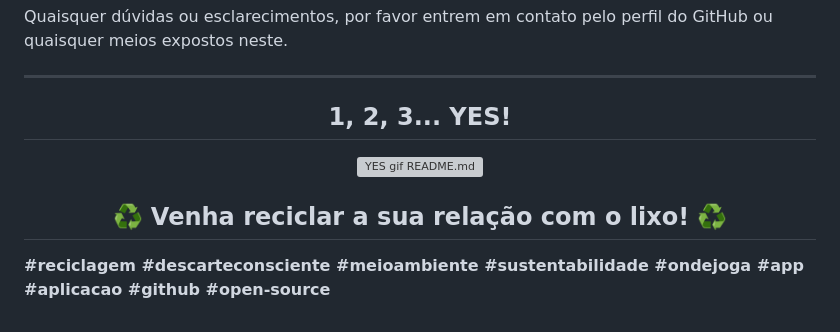
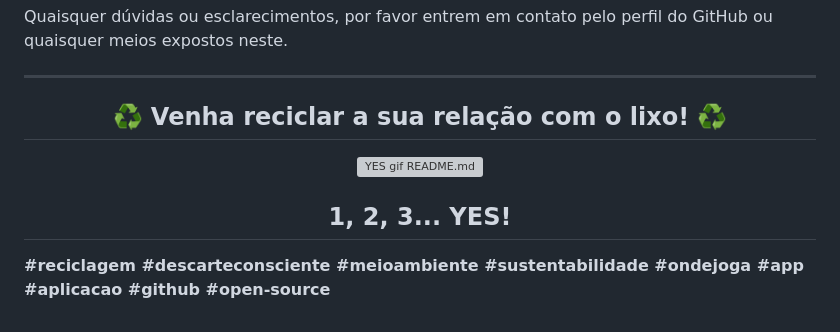
Before and after one commit to wellingtonmnf/onde_joga_isso_fora, a Markdown page: README.md, the part around the change printed below. Rendered like a GitHub page; folded sections open; grey boxes are pictures that could not be loaded.

Commit message:
Atualização README.md

```diff
--- a/README.md
+++ b/README.md
@@ -147,11 +147,11 @@ Quaisquer dúvidas ou esclarecimentos, por favor entrem em contato pelo perfil d
 
 <div id="mensagem" align="center">
 
-## 1, 2, 3... YES!
+## ♻️ Venha reciclar a sua relação com o lixo! ♻️
 
 <img src="imagens/giphy.webp" alt="YES gif README.md">
 
-## ♻️ Venha reciclar a sua relação com o lixo! ♻️
+## 1, 2, 3... YES!
 
 </div>
 
```
Also changed, not shown: other parts of README.md (+5 -5 lines).
